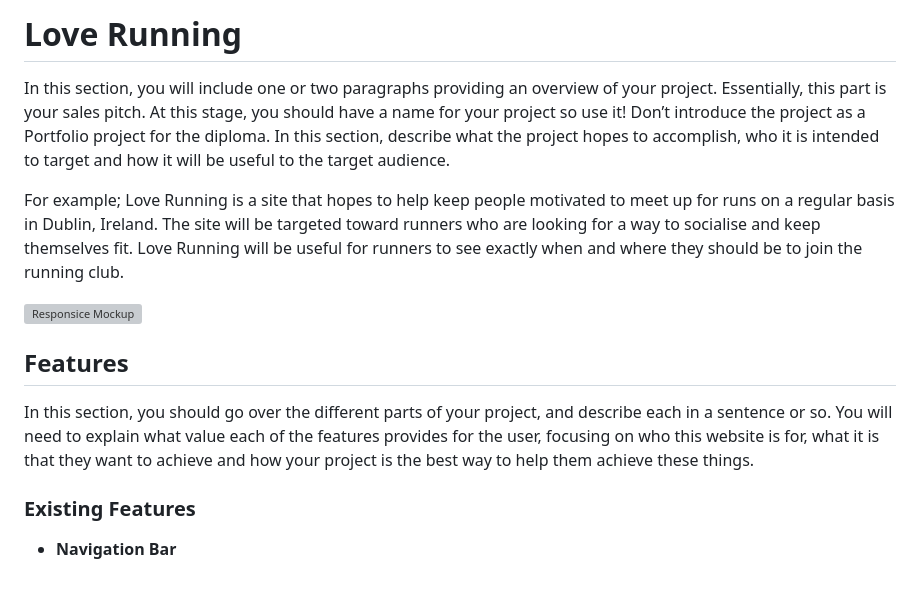
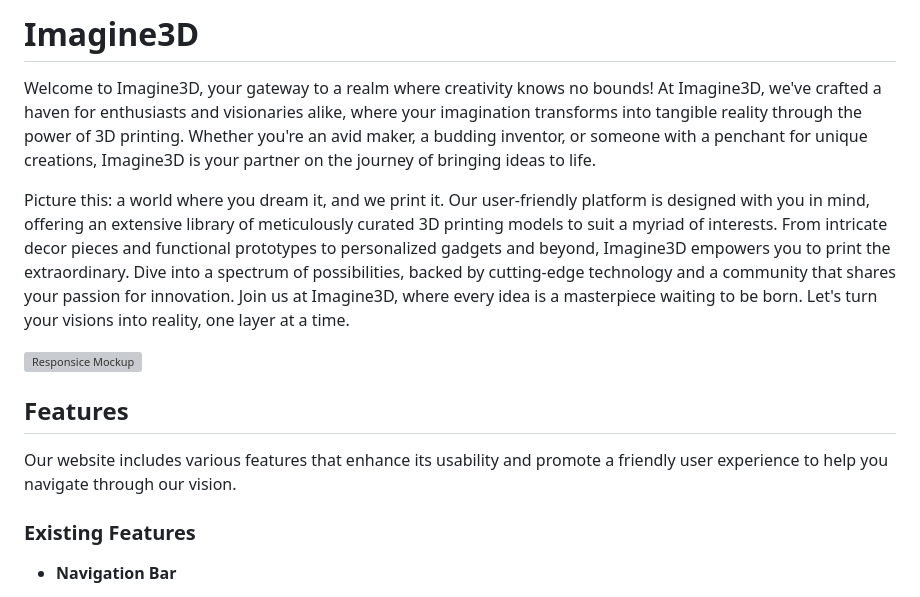
Before and after one commit to Ahmadk-g/Codeinsitute-PP1, a Markdown page: README.md, the part around the change. Rendered like a GitHub page; grey boxes are pictures that could not be loaded.

```diff
--- a/README.md
+++ b/README.md
@@ -1,14 +1,15 @@
-# Love Running
+# Imagine3D
 
-In this section, you will include one or two paragraphs providing an overview of your project. Essentially, this part is your sales pitch. At this stage, you should have a name for your project so use it! Don’t introduce the project as a Portfolio project for the diploma. In this section, describe what the project hopes to accomplish, who it is intended to target and how it will be useful to the target audience.
 
-For example; Love Running is a site that hopes to help keep people motivated to meet up for runs on a regular basis in Dublin, Ireland. The site will be targeted toward runners who are looking for a way to socialise and keep themselves fit. Love Running will be useful for runners to see exactly when and where they should be to join the running club.
+Welcome to Imagine3D, your gateway to a realm where creativity knows no bounds! At Imagine3D, we've crafted a haven for enthusiasts and visionaries alike, where your imagination transforms into tangible reality through the power of 3D printing. Whether you're an avid maker, a budding inventor, or someone with a penchant for unique creations, Imagine3D is your partner on the journey of bringing ideas to life.
+
+Picture this: a world where you dream it, and we print it. Our user-friendly platform is designed with you in mind, offering an extensive library of meticulously curated 3D printing models to suit a myriad of interests. From intricate decor pieces and functional prototypes to personalized gadgets and beyond, Imagine3D empowers you to print the extraordinary. Dive into a spectrum of possibilities, backed by cutting-edge technology and a community that shares your passion for innovation. Join us at Imagine3D, where every idea is a masterpiece waiting to be born. Let's turn your visions into reality, one layer at a time.
 
 ![Responsice Mockup](https://github.com/lucyrush/readme-template/blob/master/media/love_running_mockup.png)
 
 ## Features
 
-In this section, you should go over the different parts of your project, and describe each in a sentence or so. You will need to explain what value each of the features provides for the user, focusing on who this website is for, what it is that they want to achieve and how your project is the best way to help them achieve these things.
+Our website includes various features that enhance its usability and promote a friendly user experience to help you navigate through our vision.
 
 ### Existing Features
 
```
Also changed, not shown: assets/images/Navbar.png (added), 2 other files.
